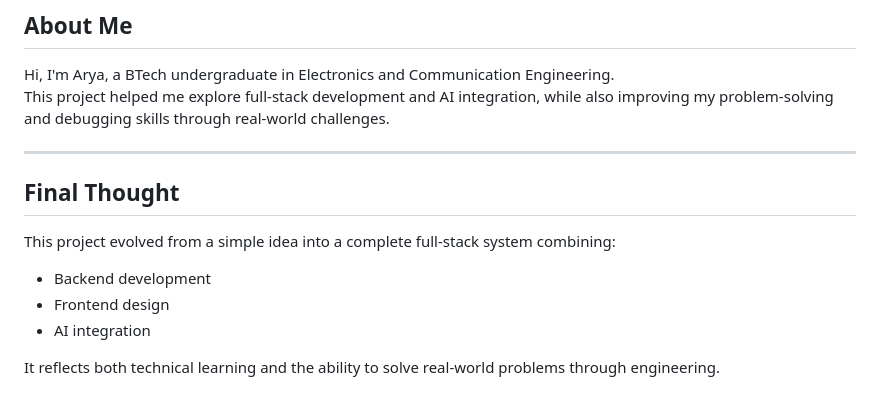
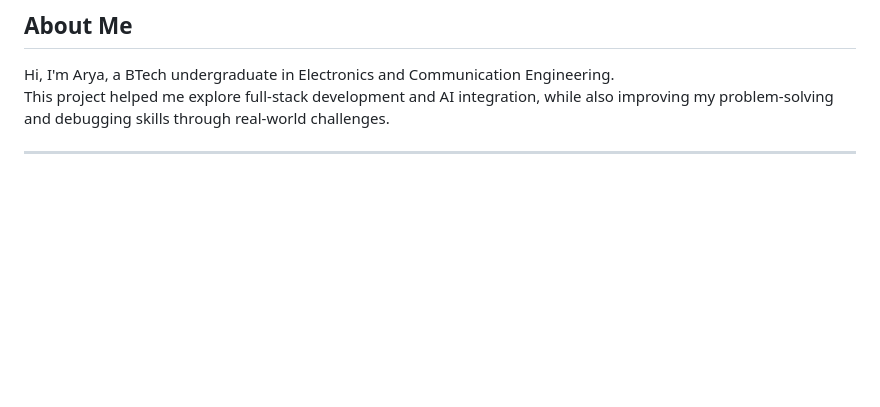
Before and after one commit to aryagithubrit/meeting-intelligence-hub, a Markdown page: README.md, the part around the change. Rendered like a GitHub page; blank space fills up the shorter version.

```diff
--- a/README.md
+++ b/README.md
@@ -183,13 +183,3 @@ Hi, I'm Arya, a BTech undergraduate in Electronics and Communication Engineering
 This project helped me explore full-stack development and AI integration, while also improving my problem-solving and debugging skills through real-world challenges.
 
 ---
-
-##  Final Thought
-
-This project evolved from a simple idea into a complete full-stack system combining:
-
-- Backend development
-- Frontend design
-- AI integration
-
-It reflects both technical learning and the ability to solve real-world problems through engineering.
```
